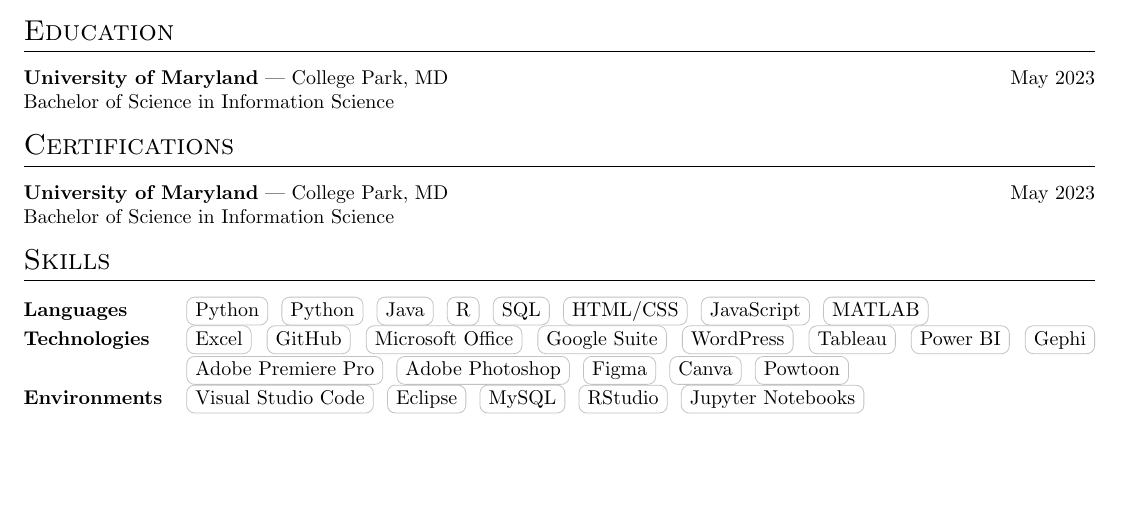
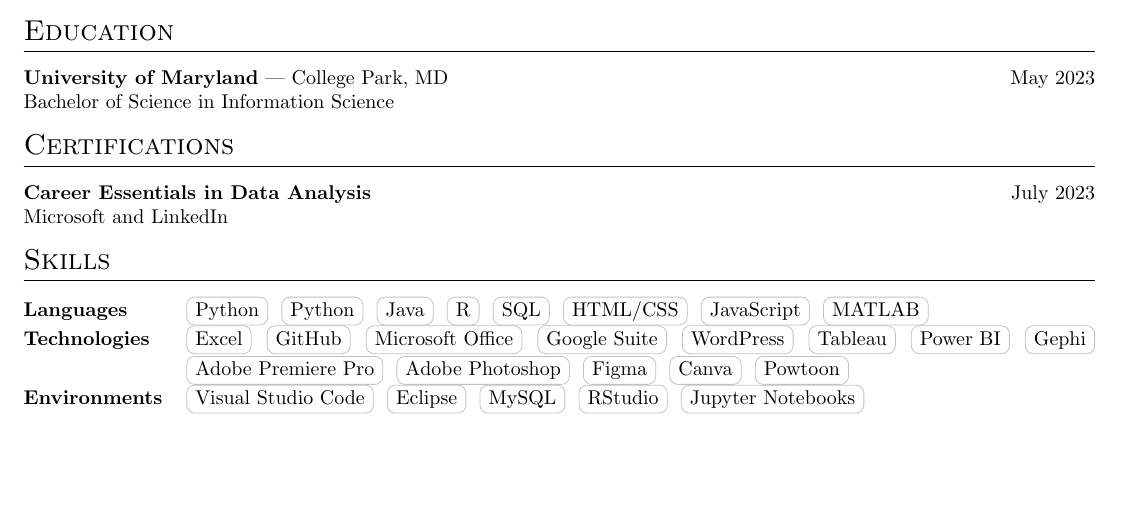
Before and after one commit to zcanast/resume, a LaTeX CV (cv.tex): part of page 2 of 2, cut so that both start at the same text. Compiled offline with pdfLaTeX.

Commit message:
microsoft cert

```diff
--- a/cv.tex
+++ b/cv.tex
@@ -330,9 +330,8 @@ Bachelor of Science in Information Science & \hfill \\ %GPA: 3.62 \\
 \section{Certifications}
 \begin{tabularx}{\linewidth}{@{}l X@{}}
 
-\textbf{University of Maryland} | College Park, MD &  \hfill \normalsize May 2023 \\
-
-Bachelor of Science in Information Science & \hfill \\ %GPA: 3.62 \\
+\textbf{Career Essentials in Data Analysis} &  \hfill \normalsize July 2023 \\
+Microsoft and LinkedIn \\
 
 \end{tabularx}
 
```
